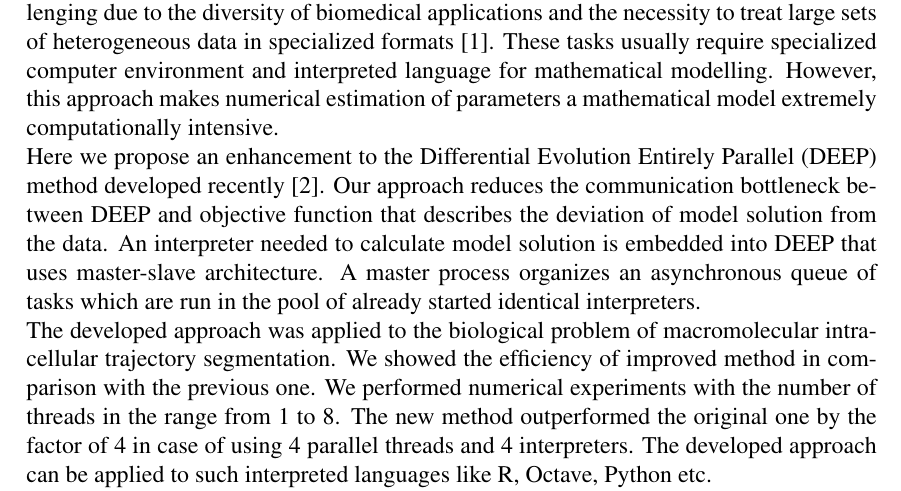
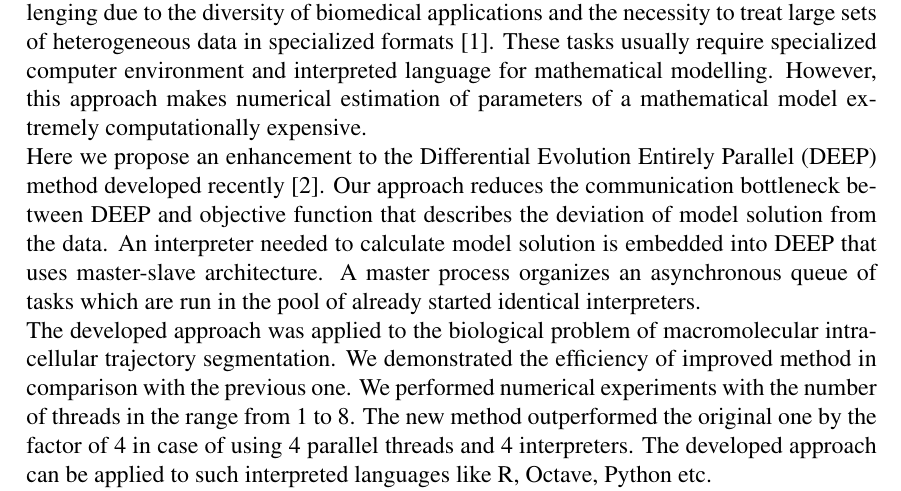
Before and after one commit to SvichkarevAnatoly/sbbi-2016-abstract, a LaTeX paper (abstract.tex): part of the page, cut so that both start at the same text. Compiled offline with pdfLaTeX.

Commit message:
небольшие замены

```diff
--- a/abstract.tex
+++ b/abstract.tex
@@ -50,8 +50,8 @@ and interpreted language for
 mathematical modelling.
 However, this approach makes
 numerical estimation of parameters
-a mathematical model
-extremely computationally intensive.
+of a mathematical model extremely
+computationally expensive.
 
 Here we propose
 an enhancement to the
@@ -78,7 +78,8 @@ The developed approach was
 applied to the biological problem
 of macromolecular intracellular
 trajectory segmentation.
-We showed the efficiency of improved method
+We demonstrated the efficiency
+of improved method
 in comparison with the previous one.
 We performed numerical experiments
 with the number of threads
```
